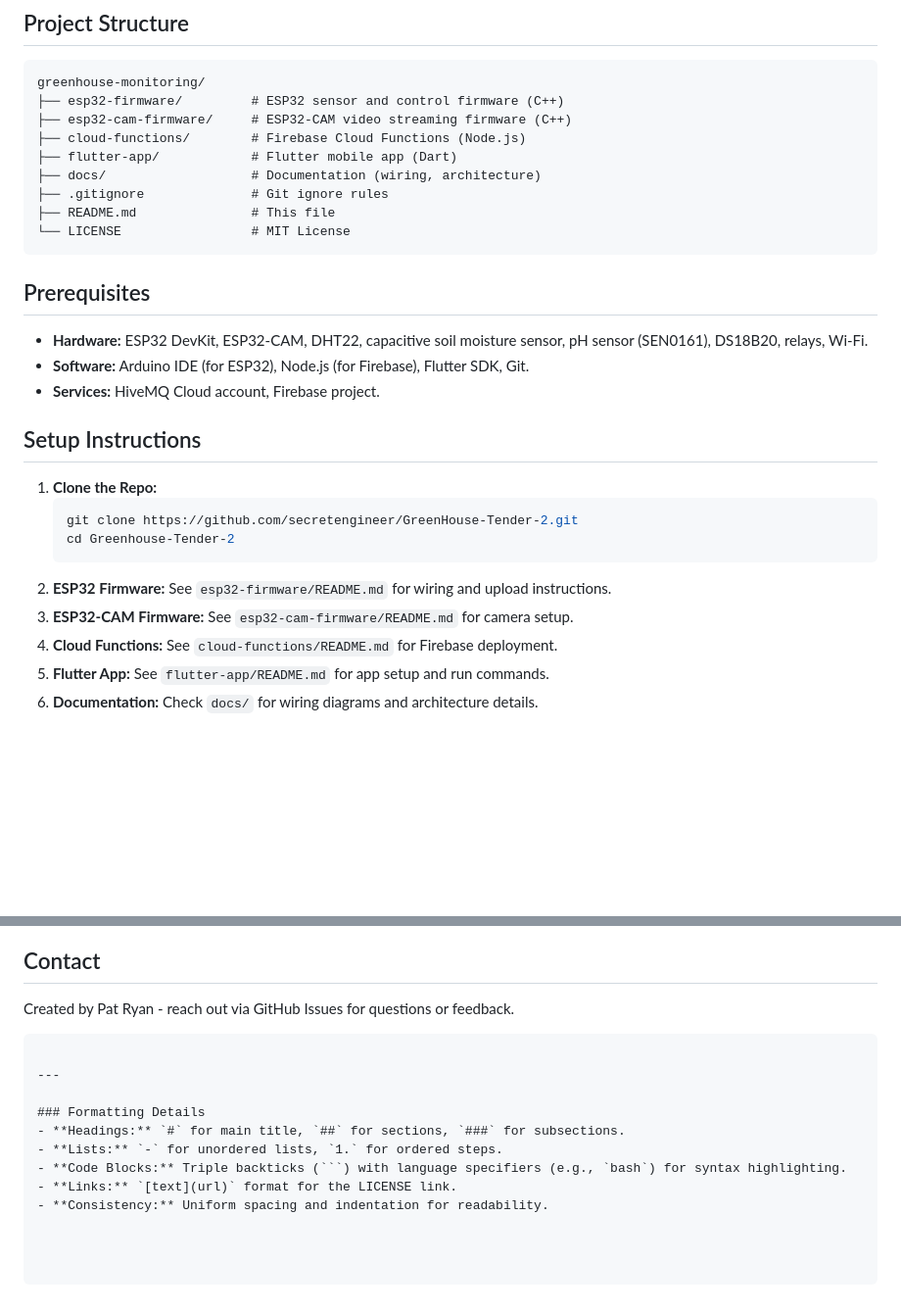
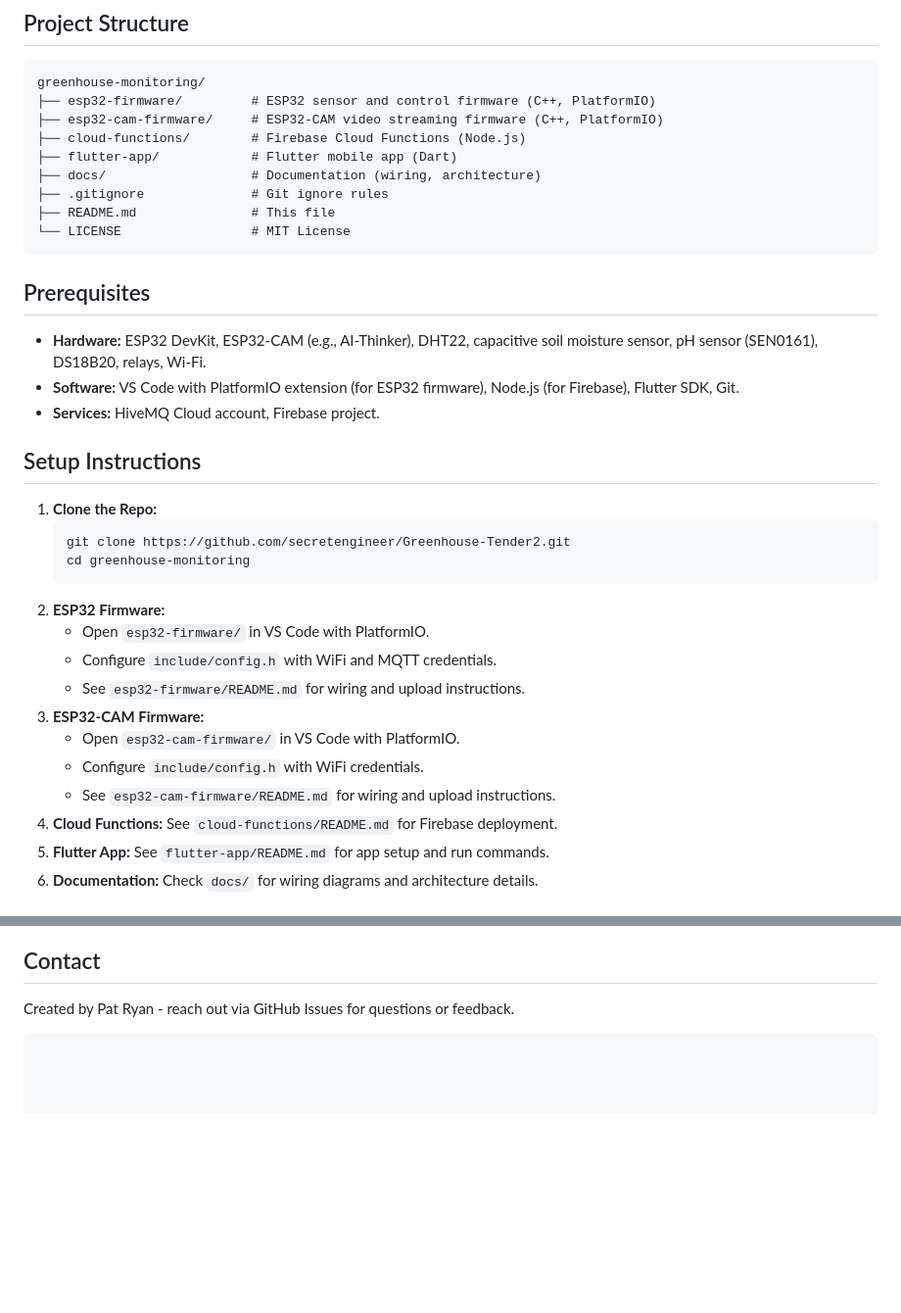
Before and after one commit to secretengineer/GreenHouse-Tender-2, a Markdown page: README.md, 2 parts joined by grey strips. Shown at 98% size. Rendered like a GitHub page; blank space fills up the shorter version.

Commit message:
Updated with corrected path to project

````diff
--- a/README.md
+++ b/README.md
@@ -24,8 +23,8 @@ This project creates a comprehensive greenhouse monitoring solution that tracks
 
 ```
 greenhouse-monitoring/
-├── esp32-firmware/         # ESP32 sensor and control firmware (C++)
-├── esp32-cam-firmware/     # ESP32-CAM video streaming firmware (C++)
+├── esp32-firmware/         # ESP32 sensor and control firmware (C++, PlatformIO)
+├── esp32-cam-firmware/     # ESP32-CAM video streaming firmware (C++, PlatformIO)
 ├── cloud-functions/        # Firebase Cloud Functions (Node.js)
 ├── flutter-app/            # Flutter mobile app (Dart)
 ├── docs/                   # Documentation (wiring, architecture)
@@ -36,19 +35,25 @@ greenhouse-monitoring/
 
 ## Prerequisites
 
-- **Hardware:** ESP32 DevKit, ESP32-CAM, DHT22, capacitive soil moisture sensor, pH sensor (SEN0161), DS18B20, relays, Wi-Fi.
-- **Software:** Arduino IDE (for ESP32), Node.js (for Firebase), Flutter SDK, Git.
+- **Hardware:** ESP32 DevKit, ESP32-CAM (e.g., AI-Thinker), DHT22, capacitive soil moisture sensor, pH sensor (SEN0161), DS18B20, relays, Wi-Fi.
+- **Software:** VS Code with PlatformIO extension (for ESP32 firmware), Node.js (for Firebase), Flutter SDK, Git.
 - **Services:** HiveMQ Cloud account, Firebase project.
 
 ## Setup Instructions
 
 1. **Clone the Repo:**
    ```bash
-   git clone https://github.com/secretengineer/GreenHouse-Tender-2.git
-   cd Greenhouse-Tender-2
+   git clone https://github.com/secretengineer/Greenhouse-Tender2.git
+   cd greenhouse-monitoring
    ```
-2. **ESP32 Firmware:** See `esp32-firmware/README.md` for wiring and upload instructions.
-3. **ESP32-CAM Firmware:** See `esp32-cam-firmware/README.md` for camera setup.
+2. **ESP32 Firmware:**
+   - Open `esp32-firmware/` in VS Code with PlatformIO.
+   - Configure `include/config.h` with WiFi and MQTT credentials.
+   - See `esp32-firmware/README.md` for wiring and upload instructions.
+3. **ESP32-CAM Firmware:**
+   - Open `esp32-cam-firmware/` in VS Code with PlatformIO.
+   - Configure `include/config.h` with WiFi credentials.
+   - See `esp32-cam-firmware/README.md` for wiring and upload instructions.
 4. **Cloud Functions:** See `cloud-functions/README.md` for Firebase deployment.
 5. **Flutter App:** See `flutter-app/README.md` for app setup and run commands.
 6. **Documentation:** Check `docs/` for wiring diagrams and architecture details.
@@ -70,12 +75,3 @@ This project is licensed under the MIT License - see the [LICENSE](LICENSE) file
 
 Created by Pat Ryan - reach out via GitHub Issues for questions or feedback.
 ```
-
----
-
-### Formatting Details
-- **Headings:** `#` for main title, `##` for sections, `###` for subsections.
-- **Lists:** `-` for unordered lists, `1.` for ordered steps.
-- **Code Blocks:** Triple backticks (```) with language specifiers (e.g., `bash`) for syntax highlighting.
-- **Links:** `[text](url)` format for the LICENSE link.
-- **Consistency:** Uniform spacing and indentation for readability.
````
Also changed, not shown: other parts of README.md (+0 -1 lines).
